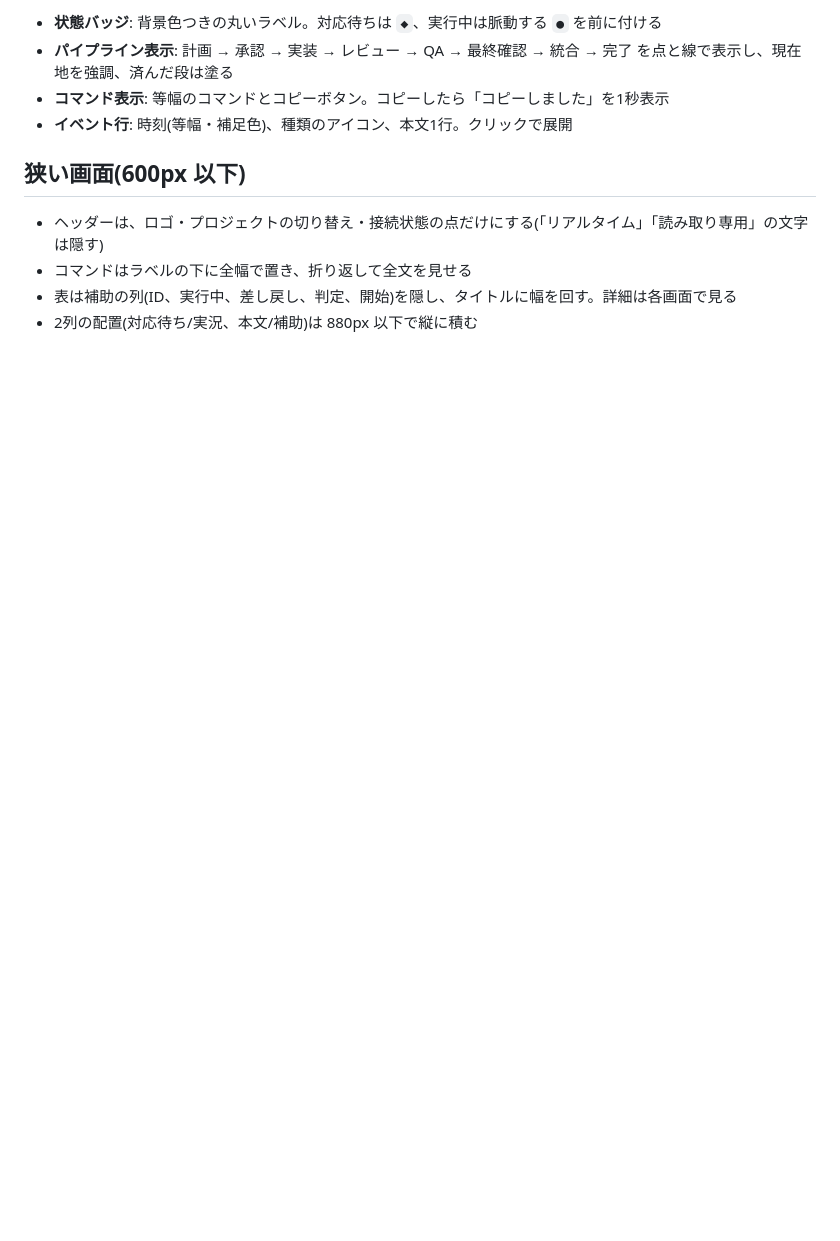
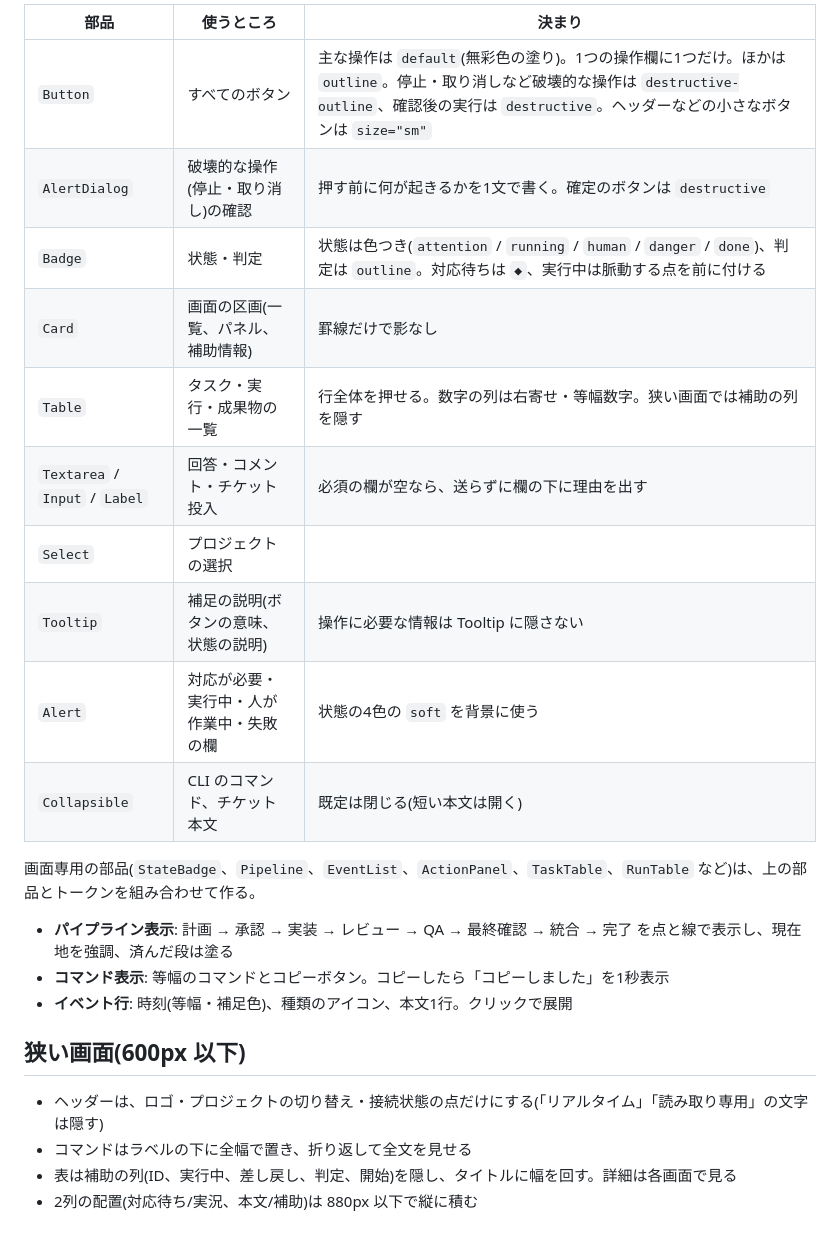
Before and after one commit to kzfrkw/agent-crew, a Markdown page: docs/surface.md, the part around one of its changes. Drawn GitHub-style; blank space fills up the shorter version.

```diff
--- a/docs/surface.md
+++ b/docs/surface.md
@@ -38,5 +48,19 @@
 
-- **状態バッジ**: 背景色つきの丸いラベル。対応待ちは `◆`、実行中は脈動する `●` を前に付ける
+| 部品 | 使うところ | 決まり |
+|------|------------|--------|
+| `Button` | すべてのボタン | 主な操作は `default`(無彩色の塗り)。1つの操作欄に1つだけ。ほかは `outline`。停止・取り消しなど破壊的な操作は `destructive-outline`、確認後の実行は `destructive`。ヘッダーなどの小さなボタンは `size="sm"` |
+| `AlertDialog` | 破壊的な操作(停止・取り消し)の確認 | 押す前に何が起きるかを1文で書く。確定のボタンは `destructive` |
+| `Badge` | 状態・判定 | 状態は色つき(`attention` / `running` / `human` / `danger` / `done`)、判定は `outline`。対応待ちは `◆`、実行中は脈動する点を前に付ける |
+| `Card` | 画面の区画(一覧、パネル、補助情報) | 罫線だけで影なし |
+| `Table` | タスク・実行・成果物の一覧 | 行全体を押せる。数字の列は右寄せ・等幅数字。狭い画面では補助の列を隠す |
+| `Textarea` / `Input` / `Label` | 回答・コメント・チケット投入 | 必須の欄が空なら、送らずに欄の下に理由を出す |
+| `Select` | プロジェクトの選択 | |
+| `Tooltip` | 補足の説明(ボタンの意味、状態の説明) | 操作に必要な情報は Tooltip に隠さない |
+| `Alert` | 対応が必要・実行中・人が作業中・失敗の欄 | 状態の4色の `soft` を背景に使う |
+| `Collapsible` | CLI のコマンド、チケット本文 | 既定は閉じる(短い本文は開く) |
+
+画面専用の部品(`StateBadge`、`Pipeline`、`EventList`、`ActionPanel`、`TaskTable`、`RunTable` など)は、上の部品とトークンを組み合わせて作る。
+
 - **パイプライン表示**: 計画 → 承認 → 実装 → レビュー → QA → 最終確認 → 統合 → 完了 を点と線で表示し、現在地を強調、済んだ段は塗る
 - **コマンド表示**: 等幅のコマンドとコピーボタン。コピーしたら「コピーしました」を1秒表示
 - **イベント行**: 時刻(等幅・補足色)、種類のアイコン、本文1行。クリックで展開
```
Also changed, not shown: other parts of docs/surface.md (+28 -18 lines), CLAUDE.md (+1 -1 lines), docs/design-memo.md (+7 -1 lines).
